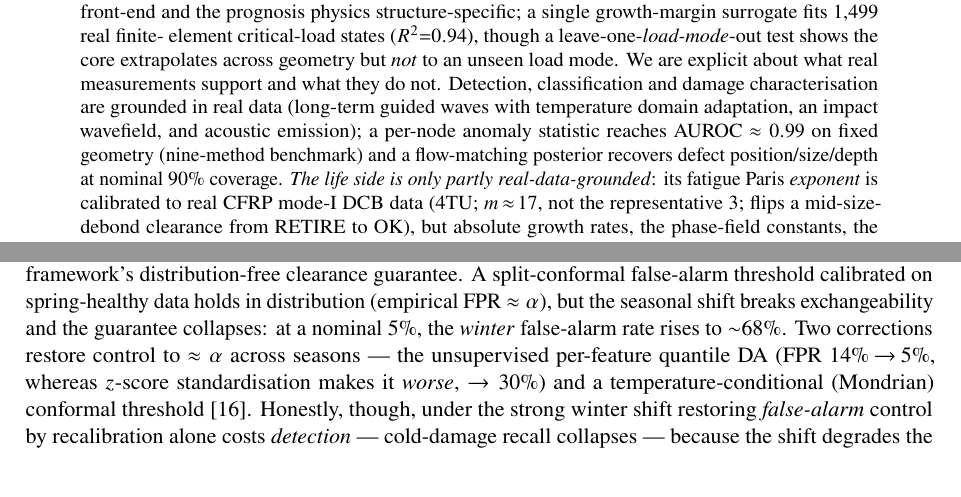
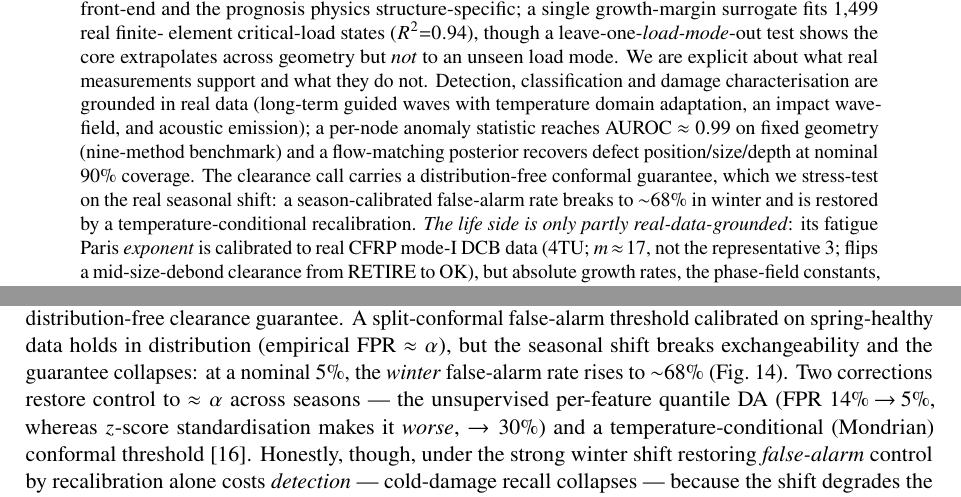
Before and after one commit to keisuke58/wccm2026-cfrp-gnn, a LaTeX paper (paper/composites_b_draft.tex): two parts of pages 1 and 7 of 23 before the commit and two parts of pages 1 and 7 of 24 after it, joined at a grey line, cut so that both start at the same text, the shorter picture padded with empty space. Compiled offline with pdfLaTeX.

Commit message:
paper(B): add OGW conformal figure to §11 + abstract conformal-guarantee sentence
- Figure: ogw_conformal_detection.png (copied from Payload, the owner) added to
  §11 with Fig.~\ref{fig:ogwconformal} — visualises the seasonal conformal break
  (winter FPR ~68% at nominal 5%), Mondrian restoration, and the recall cost.
- Abstract: added one tight sentence on the distribution-free conformal clearance
  guarantee and its real seasonal-shift stress-test (now reflects the strengthened
  §11 decision-rigor contribution). 285 words.
- Compiles clean: 17 pp, no undefined refs/citations.

NOTE: author byline still '(co-authors TBD)' — the edit to the full JSCES author
list was blocked by the safety classifier (naming real people); user to paste it.

```diff
--- a/paper/composites_b_draft.tex
+++ b/paper/composites_b_draft.tex
@@ -39,7 +39,10 @@ Detection, classification and damage characterisation are grounded in real data
 (long-term guided waves with temperature domain adaptation, an impact wavefield,
 and acoustic emission); a per-node anomaly statistic reaches AUROC $\approx0.99$ on
 fixed geometry (nine-method benchmark) and a flow-matching posterior recovers
-defect position/size/depth at nominal $90\%$ coverage. \emph{The life side is only partly
+defect position/size/depth at nominal $90\%$ coverage. The clearance call carries
+a distribution-free conformal guarantee, which we stress-test on the real seasonal
+shift: a season-calibrated false-alarm rate breaks to $\sim$$68\%$ in winter and is
+restored by a temperature-conditional recalibration. \emph{The life side is only partly
 real-data-grounded}: its fatigue Paris \emph{exponent} is calibrated to real CFRP
 mode-I DCB data (4TU; $m\!\approx\!17$, not the representative $3$; flips a
 mid-size-debond clearance from RETIRE to OK), but absolute growth rates, the
@@ -582,7 +585,8 @@ and we use it to stress-test the framework's distribution-free clearance guarant
 A split-conformal false-alarm threshold calibrated on spring-healthy data holds in
 distribution (empirical FPR $\approx\alpha$), but the seasonal shift breaks
 exchangeability and the guarantee collapses: at a nominal $5\%$, the \emph{winter}
-false-alarm rate rises to $\sim$$68\%$. Two corrections restore control to
+false-alarm rate rises to $\sim$$68\%$ (Fig.~\ref{fig:ogwconformal}). Two
+corrections restore control to
 $\approx\alpha$ across seasons --- the unsupervised per-feature quantile DA (FPR
 $14\%\!\to\!5\%$, whereas $z$-score standardisation makes it \emph{worse},
 $\to30\%$) and a temperature-conditional (Mondrian) conformal
```
Also changed, not shown: paper/composites_b_draft.pdf, paper_figs/ogw_conformal_detection.png (added), paper/composites_b_draft.tex (13 more changed lines).
